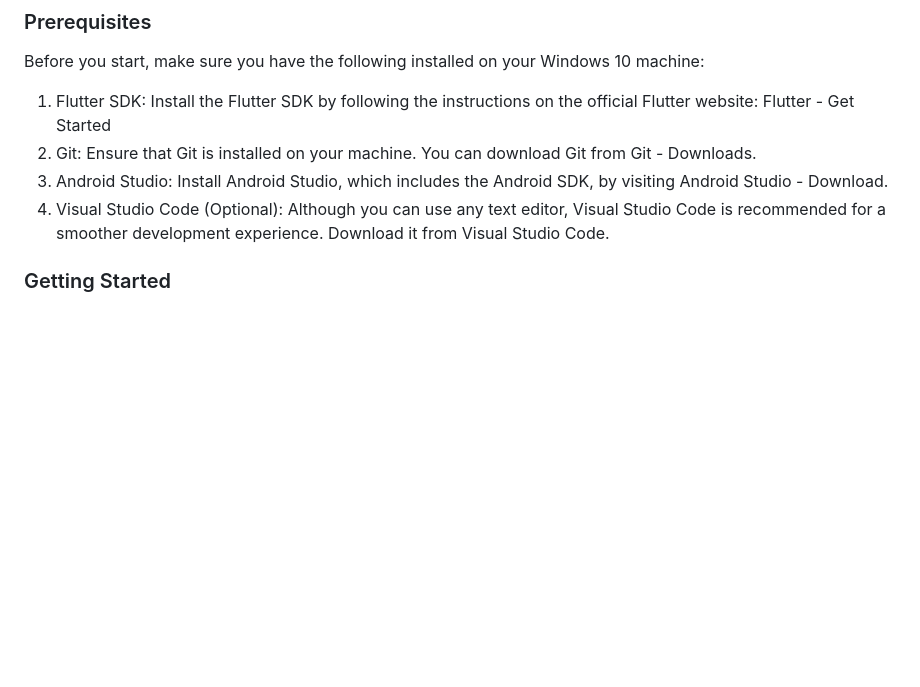
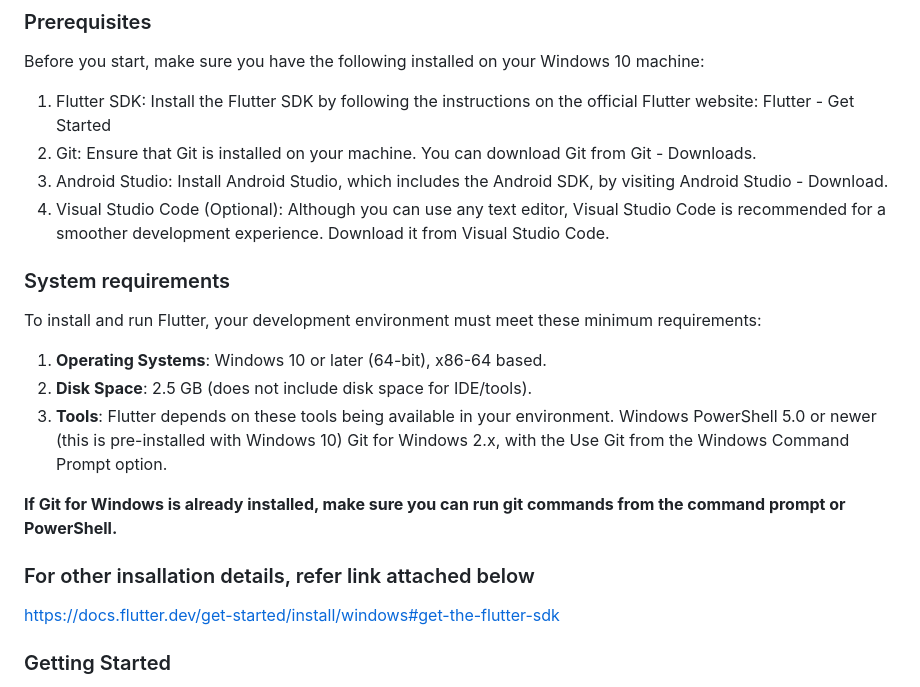
Before and after one commit to humbeveeraj/flutter_task_crud_app, a Markdown page: README.md, the part around the change. GitHub-like rendering; blank space fills up the shorter version.

```diff
--- a/README.md
+++ b/README.md
@@ -20,6 +20,20 @@ Before you start, make sure you have the following installed on your Windows 10
 3.	Android Studio: Install Android Studio, which includes the Android SDK, by visiting Android Studio - Download.
 4.	Visual Studio Code (Optional): Although you can use any text editor, Visual Studio Code is recommended for a smoother development experience. Download it from Visual Studio Code.
 
+
+### System requirements
+To install and run Flutter, your development environment must meet these minimum requirements:
+
+1. **Operating Systems**: Windows 10 or later (64-bit), x86-64 based.
+2. **Disk Space**: 2.5 GB (does not include disk space for IDE/tools).
+3. **Tools**: Flutter depends on these tools being available in your environment.
+              Windows PowerShell 5.0 or newer (this is pre-installed with Windows 10)
+              Git for Windows 2.x, with the Use Git from the Windows Command Prompt option.
+
+**If Git for Windows is already installed, make sure you can run git commands from the command prompt or PowerShell.**
+
+### For other insallation details, refer link attached below
+https://docs.flutter.dev/get-started/install/windows#get-the-flutter-sdk
 
 
 ### Getting Started
```
